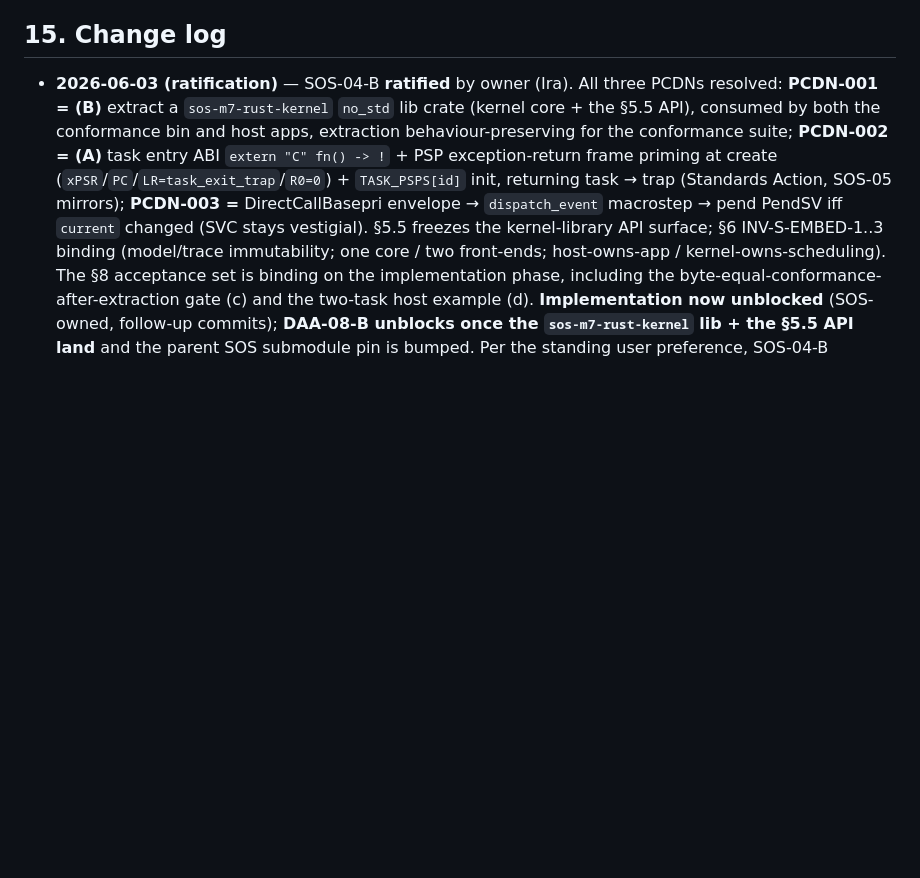
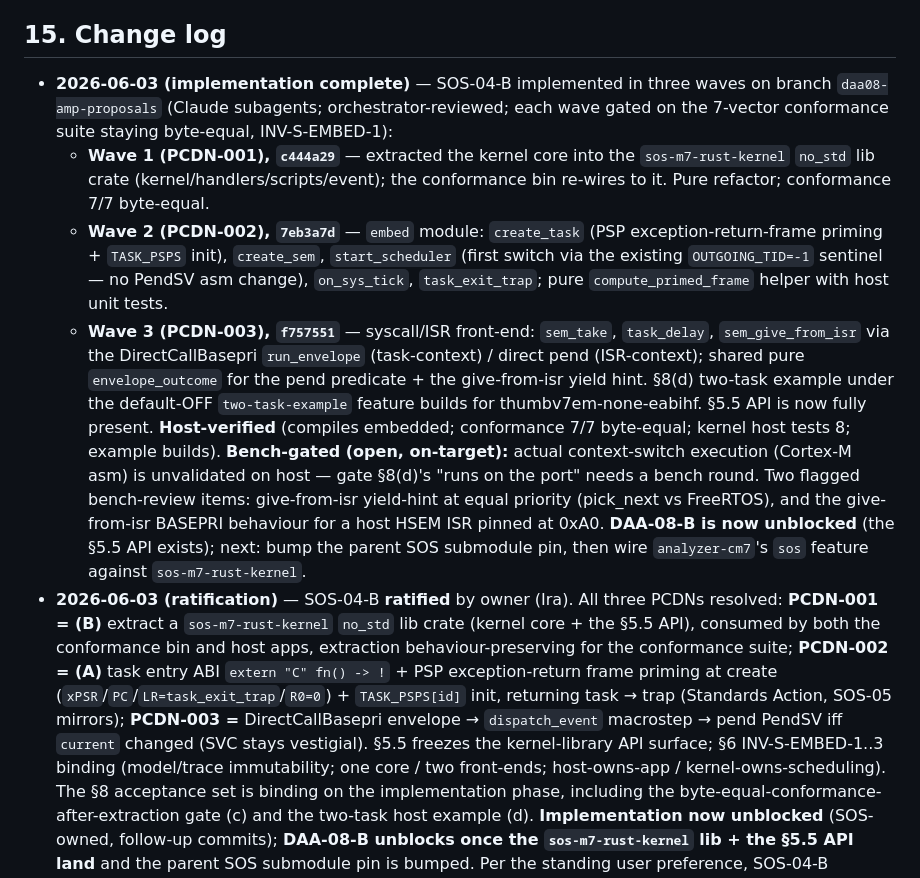
Before and after one commit to SoftOboros/SOS, a Markdown page: docs/concepts/SOS-04-B-EMBEDDABLE-KERNEL.md, the part around the change. GitHub-like rendering; blank space fills up the shorter version.

Commit message:
SOS04B: §15 — implementation complete (waves 1-3); §5.5 API present
Record SOS-04-B implementation done across c444a29 (lib extraction), 7eb3a7d
(task-entry priming + construction/tick API), f757551 (syscall/ISR front-end +
two-task example). §5.5 fully present; conformance 7/7 byte-equal throughout
(INV-S-EMBED-1). On-target context-switch execution + the two flagged bench-review
items (equal-prio yield hint; give-from-isr BASEPRI) remain bench-gated. DAA-08-B
now unblocked (the §5.5 embeddable API exists).

Co-Authored-By: Claude Opus 4.8 (1M context) <noreply@anthropic.com>

```diff
--- a/docs/concepts/SOS-04-B-EMBEDDABLE-KERNEL.md
+++ b/docs/concepts/SOS-04-B-EMBEDDABLE-KERNEL.md
@@ -263,6 +263,28 @@ REQ-SOS-1/2.
 
 ## 15. Change log
 
+- **2026-06-03 (implementation complete)** — SOS-04-B implemented in three waves on branch
+  `daa08-amp-proposals` (Claude subagents; orchestrator-reviewed; each wave gated on the 7-vector
+  conformance suite staying byte-equal, INV-S-EMBED-1):
+  - **Wave 1 (PCDN-001), `c444a29`** — extracted the kernel core into the `sos-m7-rust-kernel`
+    `no_std` lib crate (kernel/handlers/scripts/event); the conformance bin re-wires to it. Pure
+    refactor; conformance 7/7 byte-equal.
+  - **Wave 2 (PCDN-002), `7eb3a7d`** — `embed` module: `create_task` (PSP exception-return-frame
+    priming + `TASK_PSPS` init), `create_sem`, `start_scheduler` (first switch via the existing
+    `OUTGOING_TID=-1` sentinel — no PendSV asm change), `on_sys_tick`, `task_exit_trap`; pure
+    `compute_primed_frame` helper with host unit tests.
+  - **Wave 3 (PCDN-003), `f757551`** — syscall/ISR front-end: `sem_take`, `task_delay`,
+    `sem_give_from_isr` via the DirectCallBasepri `run_envelope` (task-context) / direct pend
+    (ISR-context); shared pure `envelope_outcome` for the pend predicate + the give-from-isr yield
+    hint. §8(d) two-task example under the default-OFF `two-task-example` feature builds for
+    thumbv7em-none-eabihf.
+  §5.5 API is now fully present. **Host-verified** (compiles embedded; conformance 7/7 byte-equal;
+  kernel host tests 8; example builds). **Bench-gated (open, on-target):** actual context-switch
+  execution (Cortex-M asm) is unvalidated on host — gate §8(d)'s "runs on the port" needs a bench
+  round. Two flagged bench-review items: give-from-isr yield-hint at equal priority (pick_next vs
+  FreeRTOS), and the give-from-isr BASEPRI behaviour for a host HSEM ISR pinned at 0xA0. **DAA-08-B
+  is now unblocked** (the §5.5 API exists); next: bump the parent SOS submodule pin, then wire
+  `analyzer-cm7`'s `sos` feature against `sos-m7-rust-kernel`.
 - **2026-06-03 (ratification)** — SOS-04-B **ratified** by owner (Ira). All three PCDNs resolved:
   **PCDN-001 = (B)** extract a `sos-m7-rust-kernel` `no_std` lib crate (kernel core + the §5.5 API),
   consumed by both the conformance bin and host apps, extraction behaviour-preserving for the
```
